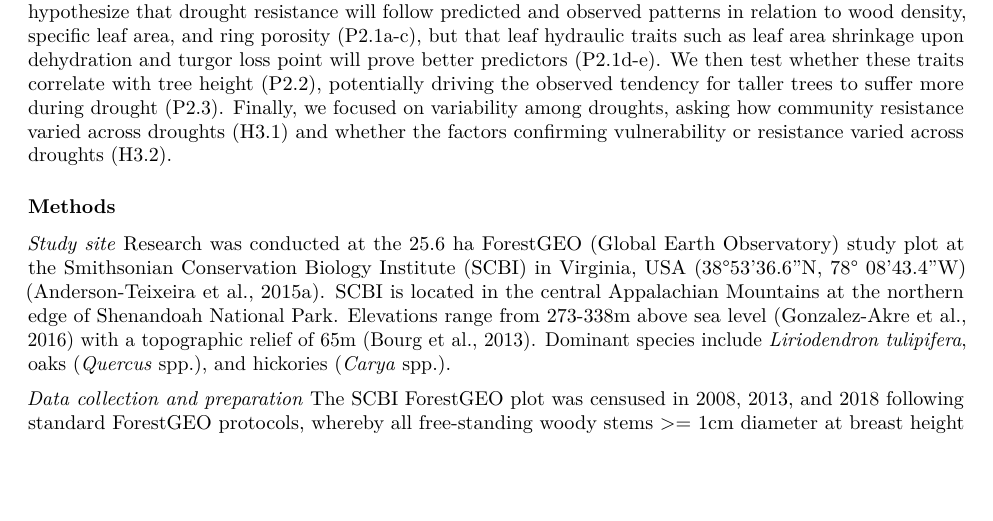
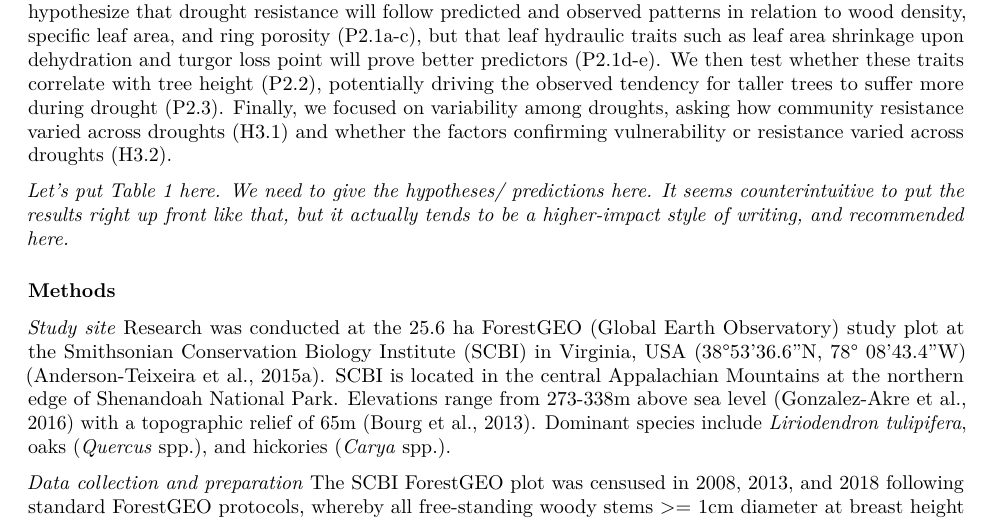
Before and after one commit to SCBI-ForestGEO/McGregor_climate-sensitivity-variation, an R Markdown document (manuscript/climate_sensitivity_draft.Rmd): part of page 2 of 12, cut so that both start at the same text, the shorter picture padded with empty space. Rendered offline with R 4.5, knitr and Pandoc, then LaTeX, with nearby package versions; some code elsewhere in the file could not run offline.

Commit message:
Update climate_sensitivity_draft.Rmd

```diff
--- a/manuscript/climate_sensitivity_draft.Rmd
+++ b/manuscript/climate_sensitivity_draft.Rmd
@@ -73,6 +73,8 @@ We then test hypotheses designed to disentangle the relative importance of tree
 Second, we focus on the role of species' functional and hydraulic traits and their interaction with tree height. We hypothesize that drought resistance will follow predicted and observed patterns in relation to wood density, specific leaf area, and ring porosity (P2.1a-c), but that leaf hydraulic traits such as leaf area shrinkage upon dehydration and turgor loss point will prove better predictors (P2.1d-e).
 We then test whether these traits correlate with tree height (P2.2), potentially driving the observed tendency for taller trees to suffer more during drought (P2.3).
 Finally, we focused on variability among droughts, asking how  community resistance varied across droughts (H3.1) and whether the factors confirming vulnerability or resistance varied across droughts (H3.2).
+
+*Let's put Table 1 here. We need to give the hypotheses/ predictions here. It seems counterintuitive to put the results right up front like that, but it actually tends to be a higher-impact style of writing, and recommended [here](https://journals.plos.org/ploscompbiol/article?id=10.1371/journal.pcbi.1005619).*
 
 ### Methods
 *Study site*
```
